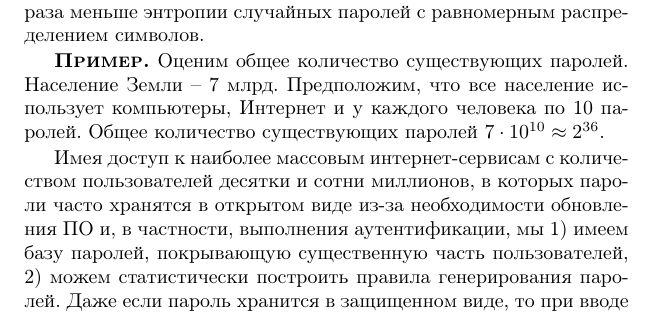
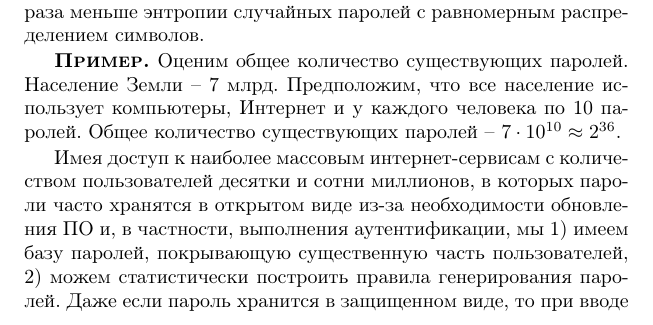
Before and after one commit to vlsergey/infosec, a LaTeX book (Information Security.tex): part of page 180 of 264, cut so that both start at the same text. Compiled offline with pdfLaTeX; a missing bibliography style is replaced by a similar one.

Commit message:
пропущено тире

```diff
--- a/Information Security.tex
+++ b/Information Security.tex
@@ -679,7 +679,7 @@ NIST использует следующие рекомендации для о
 В табл. \ref{tab:password-entropy} приведена оценка NIST на величину энтропии пользовательских паролей в зависимости от их длины и сравнение с энтропией случайных паролей с равномерным распределением символов из набора в $D=94$ символов клавиатуры. Вероятное число попыток для подбора пароля составляет $O(2^H)$. Из таблицы видно, что по критериям NIST энтропия реальных паролей в 2--4 раза меньше энтропии случайных паролей с равномерным распределением символов.
 
 \example
-Оценим общее количество существующих паролей. Население Земли -- 7 млрд. Предположим, что все население использует компьютеры, Интернет и у каждого человека по 10 паролей. Общее количество существующих паролей $7 \cdot 10^{10} \approx 2^{36}$.
+Оценим общее количество существующих паролей. Население Земли -- 7 млрд. Предположим, что все население использует компьютеры, Интернет и у каждого человека по 10 паролей. Общее количество существующих паролей -- $7 \cdot 10^{10} \approx 2^{36}$.
 %Следовательно, \emph{реальная энтропия паролей не превышает 36 бит}.
 
 Имея доступ к наиболее массовым интернет-сервисам с количеством пользователей десятки и сотни миллионов, в которых пароли часто хранятся в открытом виде из-за необходимости обновления ПО и, в частности, выполнения аутентификации, мы 1) имеем базу паролей, покрывающую существенную часть пользователей, 2) можем статистически построить правила генерирования паролей. Даже если пароль хранится в защищенном виде, то при вводе пароль, как правило, в открытом виде пересылается по Интернету, и все преобразования пароля для аутентификации осуществляет интернет-сервис, а не веб-браузер. Следовательно, интернет-сервис имеет доступ к исходному паролю.
```
